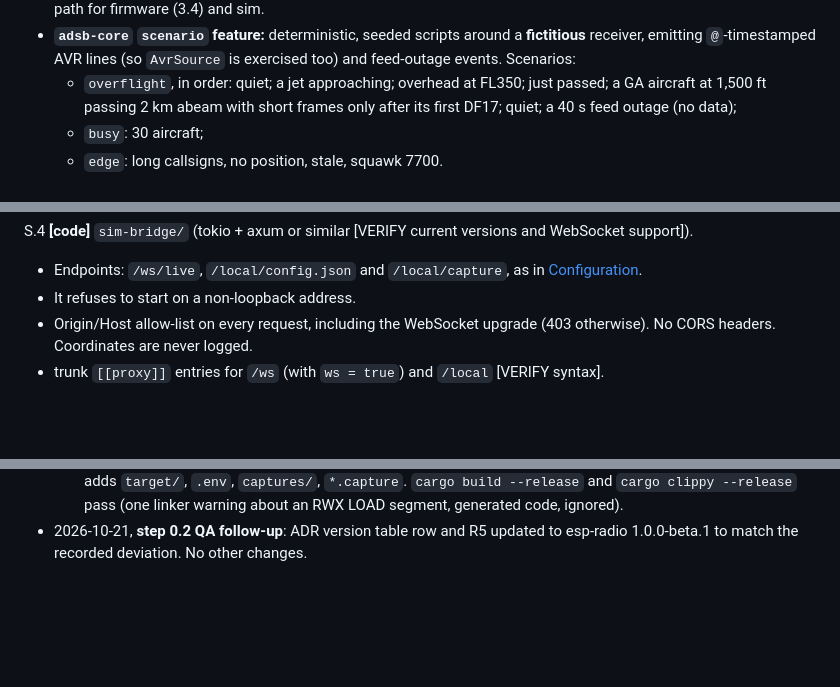
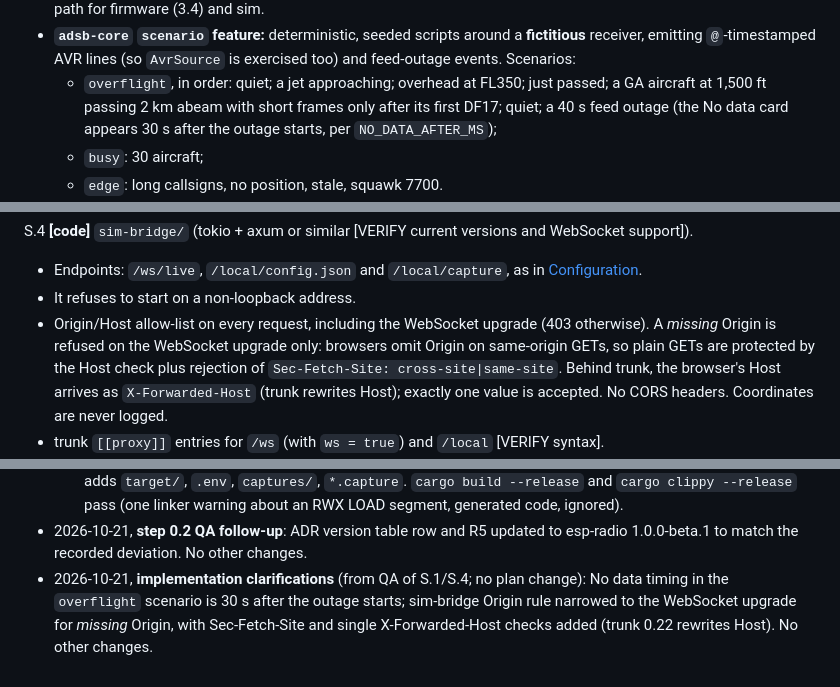
Before and after one commit to terminatorausbikinibottom/esp32-adsb, a Markdown page: docs/design/adsb-display.md, 3 parts joined by grey strips. Rendered like a GitHub page; blank space fills up the shorter version.

Commit message:
docs: record S.1/S.4 implementation clarifications in ADS-B design
Co-Authored-By: Claude Opus 5.5 <noreply@anthropic.com>

```diff
--- a/docs/design/adsb-display.md
+++ b/docs/design/adsb-display.md
@@ -1089,7 +1089,8 @@ S.1 **[code]** Encoder, scenarios and ingest pipeline (no UI yet).
      feed-outage events. Scenarios:
      - `overflight`, in order: quiet; a jet approaching; overhead at FL350; just passed; a GA
        aircraft at 1,500 ft passing 2 km abeam with short frames only after its first DF17;
-       quiet; a 40 s feed outage (no data);
+       quiet; a 40 s feed outage (the No data card appears 30 s after the outage starts, per
+       `NO_DATA_AFTER_MS`);
      - `busy`: 30 aircraft;
      - `edge`: long callsigns, no position, stale, squawk 7700.
    - *Verify:* encode→decode round-trip property tests for every encoded type, including CPR
@@ -1133,6 +1134,10 @@ S.4 **[code]** `sim-bridge/` (tokio + axum or similar [VERIFY current versions a
      [Configuration](#configuration).
    - It refuses to start on a non-loopback address.
    - Origin/Host allow-list on every request, including the WebSocket upgrade (403 otherwise).
+     A *missing* Origin is refused on the WebSocket upgrade only: browsers omit Origin on
+     same-origin GETs, so plain GETs are protected by the Host check plus rejection of
+     `Sec-Fetch-Site: cross-site|same-site`. Behind trunk, the browser's Host arrives as
+     `X-Forwarded-Host` (trunk rewrites Host); exactly one value is accepted.
      No CORS headers. Coordinates are never logged.
    - trunk `[[proxy]]` entries for `/ws` (with `ws = true`) and `/local` [VERIFY syntax].
    - *Verify:*
@@ -1670,3 +1675,7 @@ Unverified (summary): every [VERIFY] item above, especially:
     `cargo build --release` and `cargo clippy --release` pass (one linker warning about an RWX
     LOAD segment, generated code, ignored).
 - 2026-10-21, **step 0.2 QA follow-up**: ADR version table row and R5 updated to esp-radio 1.0.0-beta.1 to match the recorded deviation. No other changes.
+- 2026-10-21, **implementation clarifications** (from QA of S.1/S.4; no plan change): No data
+  timing in the `overflight` scenario is 30 s after the outage starts; sim-bridge Origin rule
+  narrowed to the WebSocket upgrade for *missing* Origin, with Sec-Fetch-Site and single
+  X-Forwarded-Host checks added (trunk 0.22 rewrites Host). No other changes.
```
